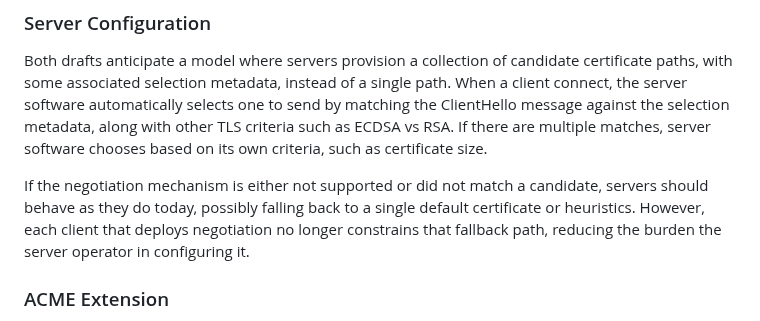
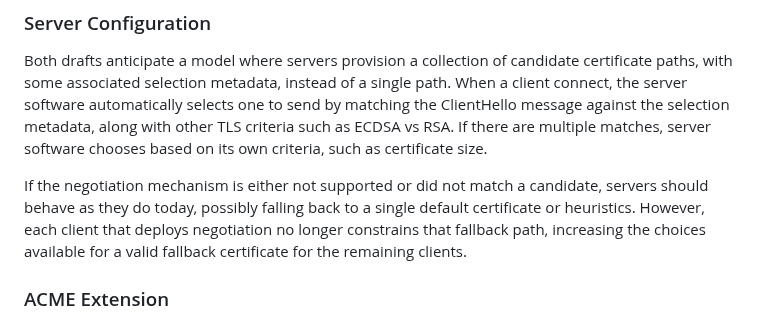
Before and after one commit to davidben/tls-trust-expressions, a Markdown page: explainer.md, the part around the change. GitHub-like rendering.

Commit message:
Update explainer.md
Co-authored-by: Bob Beck <beck@obtuse.com>

```diff
--- a/explainer.md
+++ b/explainer.md
@@ -103,7 +103,7 @@ The two mechanisms can be deployed together. A subscriber can have metadata for
 
 Both drafts anticipate a model where servers provision a collection of candidate certificate paths, with some associated selection metadata, instead of a single path. When a client connect, the server software automatically selects one to send by matching the ClientHello message against the selection metadata, along with other TLS criteria such as ECDSA vs RSA. If there are multiple matches, server software chooses based on its own criteria, such as certificate size.
 
-If the negotiation mechanism is either not supported or did not match a candidate, servers should behave as they do today, possibly falling back to a single default certificate or heuristics. However, each client that deploys negotiation no longer constrains that fallback path, reducing the burden the server operator in configuring it.
+If the negotiation mechanism is either not supported or did not match a candidate, servers should behave as they do today, possibly falling back to a single default certificate or heuristics. However, each client that deploys negotiation no longer constrains that fallback path, increasing the choices available for a valid fallback certificate for the remaining clients.
 
 ### ACME Extension
 
```
